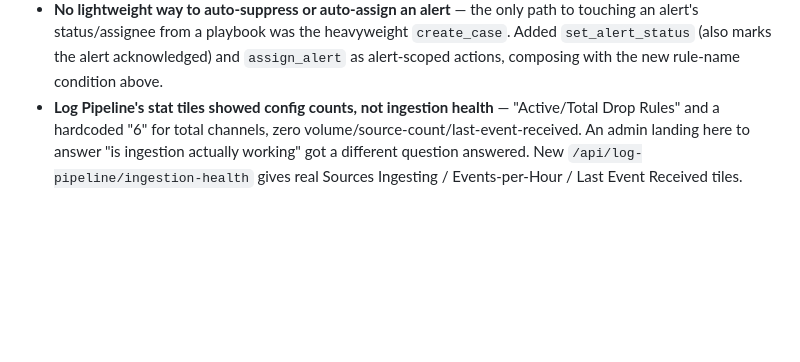
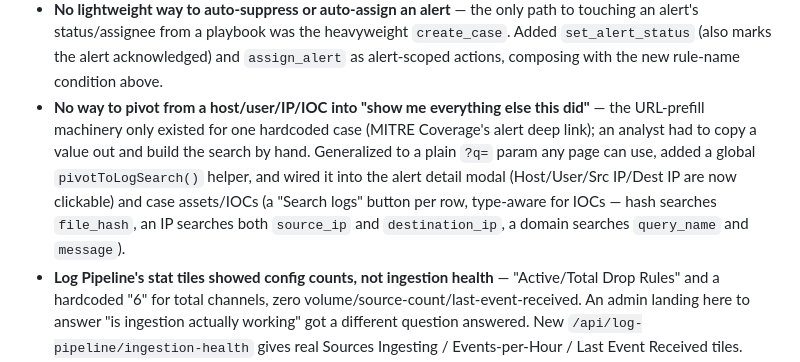
Before and after one commit to n0sfs/micro-dfir, a Markdown page: CHANGELOG.md, the part around the change. GitHub-like rendering; blank space fills up the shorter version.

Commit message:
CHANGELOG: add cross-page pivot entry

```diff
--- a/CHANGELOG.md
+++ b/CHANGELOG.md
@@ -44,6 +44,15 @@ the highest-value findings:
   heavyweight `create_case`. Added `set_alert_status` (also marks the alert
   acknowledged) and `assign_alert` as alert-scoped actions, composing with
   the new rule-name condition above.
+- **No way to pivot from a host/user/IP/IOC into "show me everything else this
+  did"** — the URL-prefill machinery only existed for one hardcoded case
+  (MITRE Coverage's alert deep link); an analyst had to copy a value out and
+  build the search by hand. Generalized to a plain `?q=` param any page can
+  use, added a global `pivotToLogSearch()` helper, and wired it into the
+  alert detail modal (Host/User/Src IP/Dest IP are now clickable) and case
+  assets/IOCs (a "Search logs" button per row, type-aware for IOCs — hash
+  searches `file_hash`, an IP searches both `source_ip` and
+  `destination_ip`, a domain searches `query_name` and `message`).
 - **Log Pipeline's stat tiles showed config counts, not ingestion health** —
   "Active/Total Drop Rules" and a hardcoded "6" for total channels, zero
   volume/source-count/last-event-received. An admin landing here to answer
```
